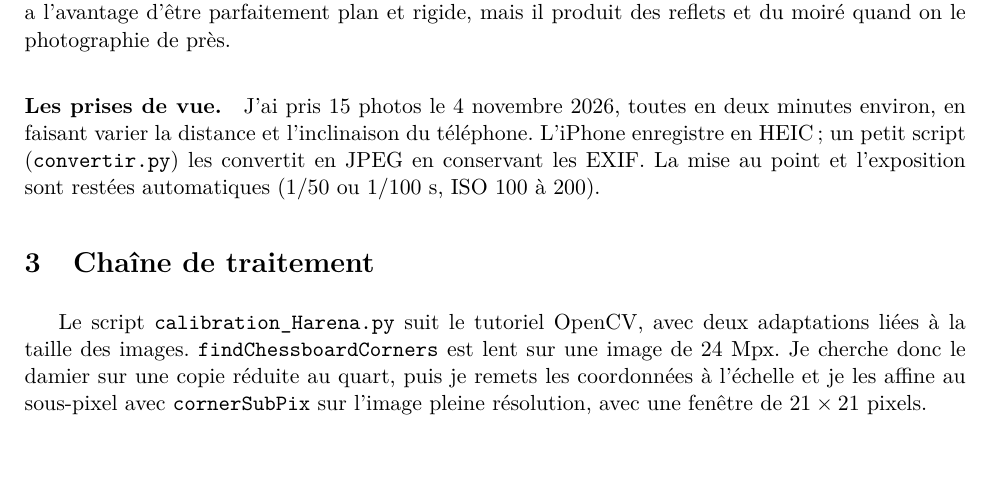
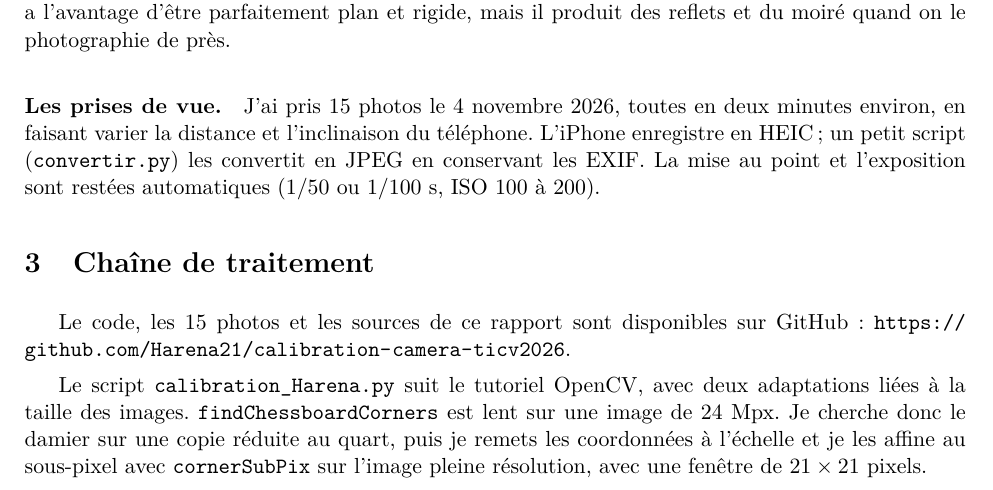
Before and after one commit to Harena21/calibration-camera-ticv2026, a LaTeX document (rapport/calibrationHarenaVMI2026.tex): part of page 1 of 4, cut so that both start at the same text, the shorter picture padded with empty space. Compiled offline with pdfLaTeX.

Commit message:
Ajoute le lien du dépôt dans le rapport

```diff
--- a/rapport/calibrationHarenaVMI2026.tex
+++ b/rapport/calibrationHarenaVMI2026.tex
@@ -43,6 +43,8 @@ La matrice $K$ regroupe les paramètres intrinsèques : les focales $f_x$, $f_y$
 \paragraph{Les prises de vue.} J'ai pris 15 photos le 4 novembre 2026, toutes en deux minutes environ, en faisant varier la distance et l'inclinaison du téléphone. L'iPhone enregistre en HEIC ; un petit script (\texttt{convertir.py}) les convertit en JPEG en conservant les EXIF. La mise au point et l'exposition sont restées automatiques (1/50 ou 1/100~s, ISO 100 à 200).
 
 \section{Chaîne de traitement}
+
+Le code, les 15 photos et les sources de ce rapport sont disponibles sur GitHub : \url{https://github.com/Harena21/calibration-camera-ticv2026}.
 
 Le script \texttt{calibration\_Harena.py} suit le tutoriel OpenCV, avec deux adaptations liées à la taille des images.
 \texttt{findChessboardCorners} est lent sur une image de 24~Mpx. Je cherche donc le damier sur une copie réduite au quart, puis je remets les coordonnées à l'échelle et je les affine au sous-pixel avec \texttt{cornerSubPix} sur l'image pleine résolution, avec une fenêtre de $21\times21$ pixels.
```
Also changed, not shown: README.md, rapport/calibrationHarenaVMI2026.pdf.
